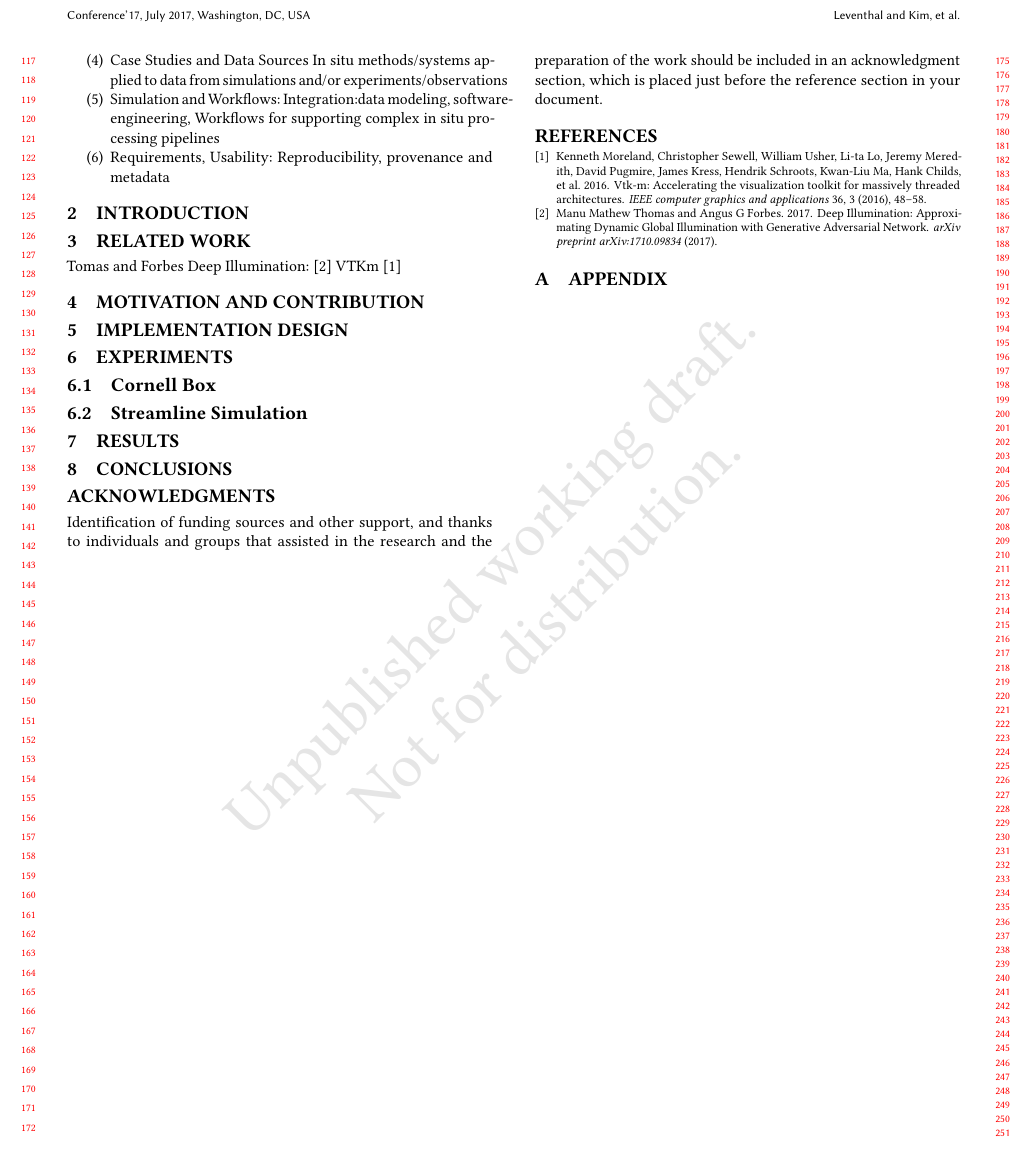
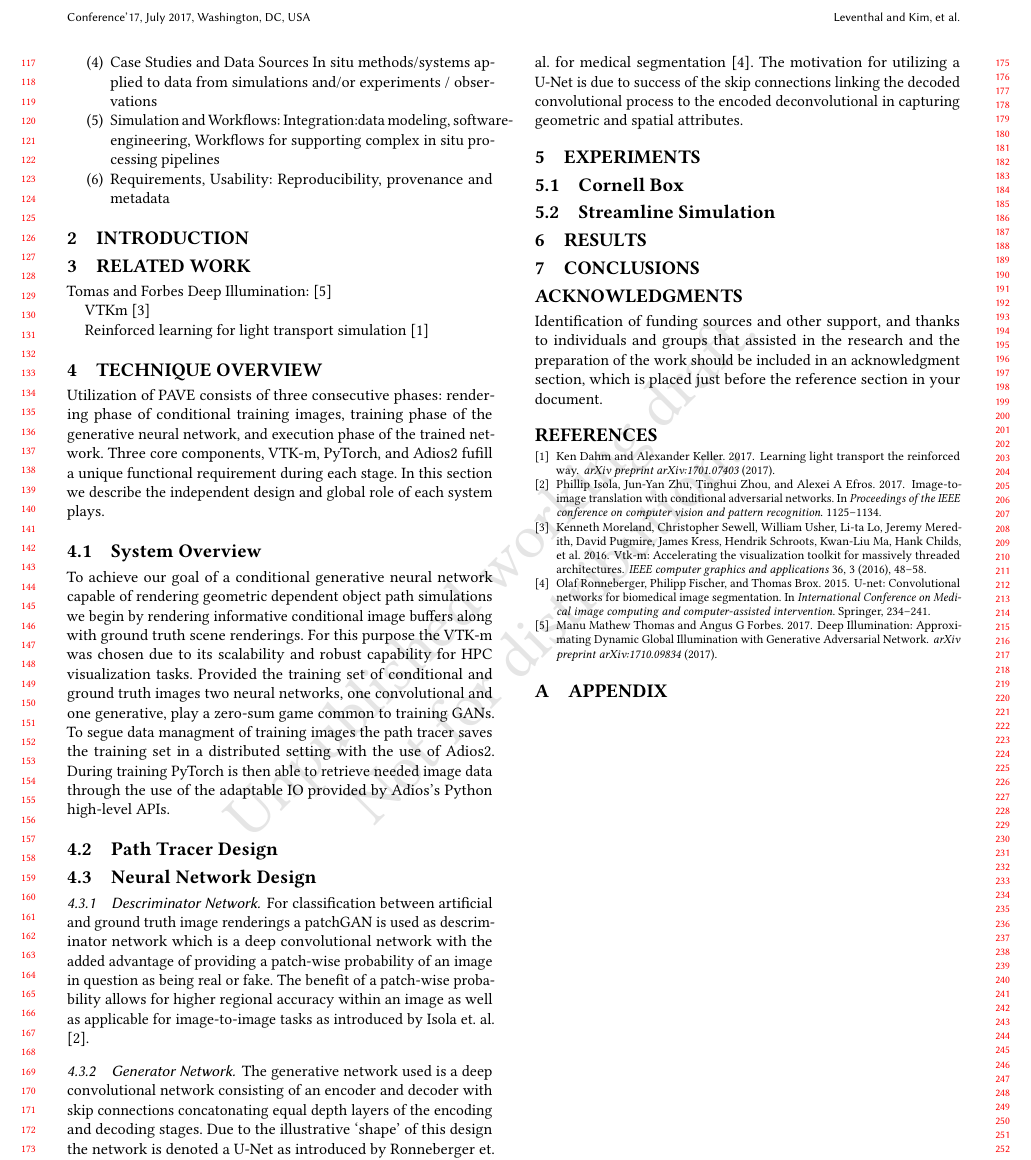
Before and after one commit to sam-lev/PAVE_ISAV, a LaTeX paper (PAVE_ISAV.tex): part of page 2 of 2, cut so that both start at the same text. Compiled offline with pdfLaTeX.

Commit message:
started technique overview and added more references

```diff
--- a/PAVE_ISAV.tex
+++ b/PAVE_ISAV.tex
@@ -208,12 +208,30 @@ Reproducibility, provenance and metadata
 \section{Related Work}
 
 Tomas and Forbes Deep Illumination: \cite{deepillum}
+
 VTKm \cite{vtkm}
 
+Reinforced learning for light transport simulation \cite{dahmTransport}
 
-\section{Motivation and Contribution}
+\section{Technique Overview}
 
-\section{Implementation Design}
+Utilization of PAVE consists of three consecutive phases: rendering phase of conditional training images, training phase of the generative neural network, and execution phase of the trained network. Three core components, VTK-m, PyTorch, and Adios2 fufill a unique functional requirement during each stage. In this section we describe the independent design and global role of each system plays.
+
+\subsection{System Overview}
+
+To achieve our goal of a conditional generative neural network capable of rendering geometric dependent object path simulations we begin by rendering informative conditional image buffers along with ground truth scene renderings. For this purpose the VTK-m was chosen due to its scalability and robust capability for HPC visualization tasks. Provided the training set of conditional and ground truth images two neural networks, one convolutional and one generative, play a zero-sum game common to training GANs. To segue data managment of training images the path tracer saves the training set in a distributed setting with the use of Adios2. During training PyTorch is then able to retrieve needed image data through the use of the adaptable IO provided by Adios's Python high-level APIs.
+
+\subsection{Path Tracer Design}
+
+\subsection{Neural Network Design}
+
+\subsubsection{Descriminator Network}
+
+For classification between artificial and ground truth image renderings a patchGAN is used as descriminator network which is a deep convolutional network with the added advantage of providing a patch-wise probability of an image in question as being real or fake. The benefit of a patch-wise probability allows for higher regional accuracy within an image as well as applicable for image-to-image tasks as introduced by Isola et. al. \cite{isolaPatch}.
+
+\subsubsection{Generator Network}
+
+The generative network used is a deep convolutional network consisting of an encoder and decoder with skip connections concatonating equal depth layers of the encoding and decoding stages. Due to the illustrative `shape' of this design the network is denoted a U-Net as introduced by Ronneberger et. al. for medical segmentation \cite{ronnebergerUnet}. The motivation for utilizing a U-Net is due to success of the skip connections linking the decoded convolutional process to the encoded deconvolutional in capturing geometric and spatial attributes.
 
 \section{Experiments}
 
```
Also changed, not shown: PAVE_ISAV.pdf, PAVE_ISAV.tex (2 more changed lines).
